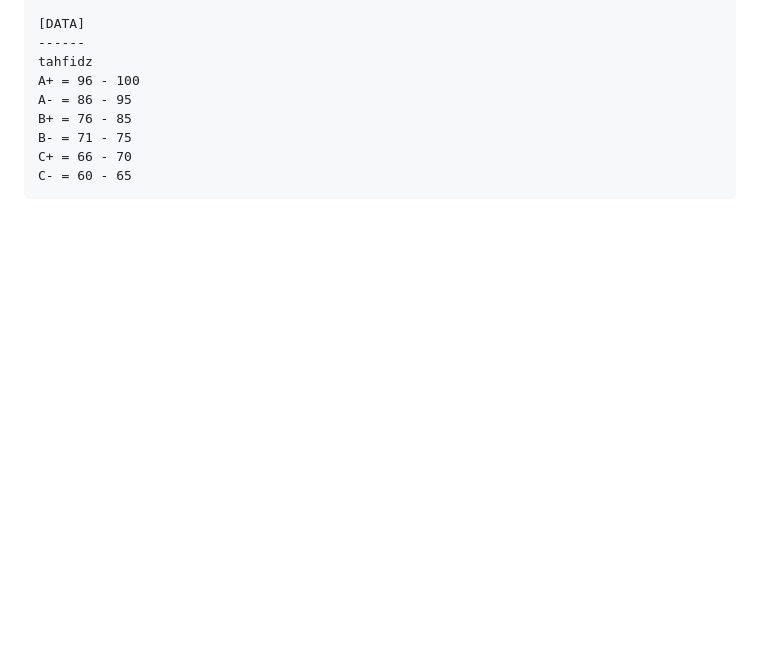
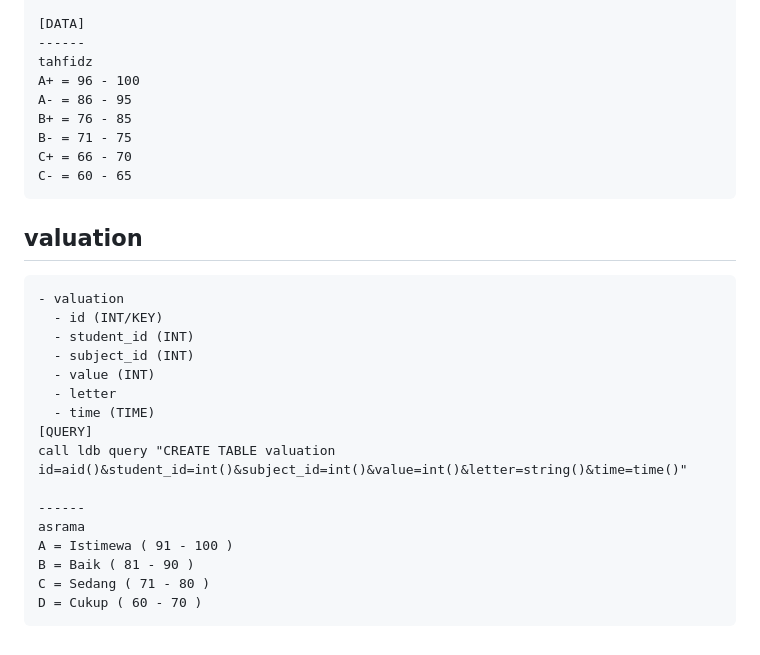
Before and after one commit to 9r3i/pesantrian, a Markdown page: README.md, the part around the change. Drawn GitHub-style; blank space fills up the shorter version.

Commit message:
add table valuation

````diff
--- a/README.md
+++ b/README.md
@@ -724,3 +724,23 @@ B- = 71 - 75
 C+ = 66 - 70
 C- = 60 - 65
 ```
+
+## valuation
+```
+- valuation
+  - id (INT/KEY)
+  - student_id (INT)
+  - subject_id (INT)
+  - value (INT)
+  - letter
+  - time (TIME)
+[QUERY]
+call ldb query "CREATE TABLE valuation id=aid()&student_id=int()&subject_id=int()&value=int()&letter=string()&time=time()"
+
+------
+asrama
+A = Istimewa ( 91 - 100 )
+B = Baik ( 81 - 90 )
+C = Sedang ( 71 - 80 )
+D = Cukup ( 60 - 70 )
+```
````
